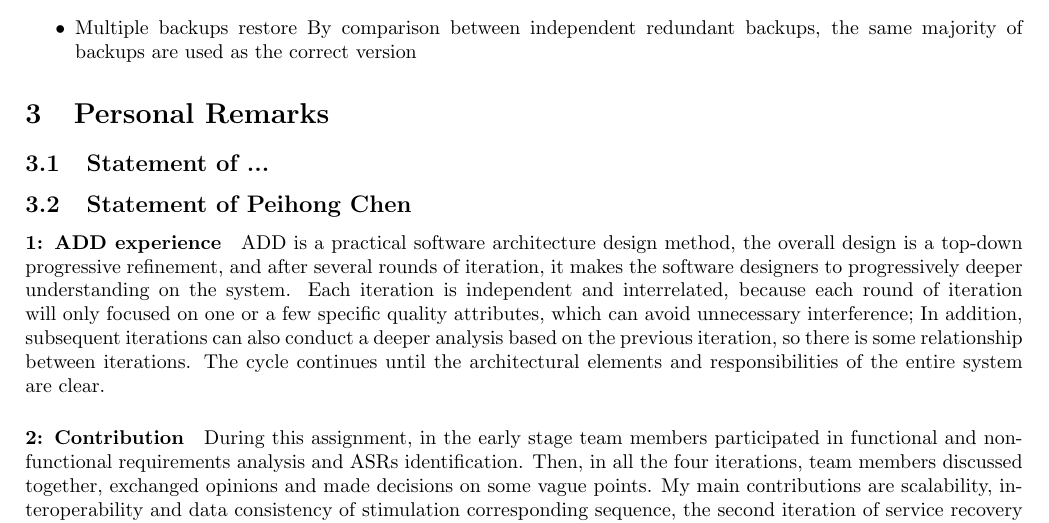
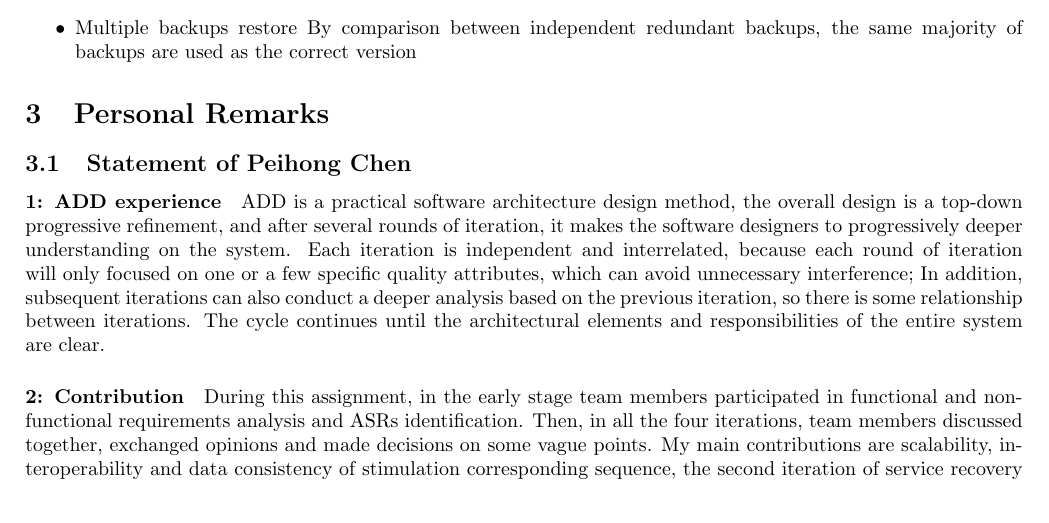
Before and after one commit to Nosolution/Arch_Design, a LaTeX document (report.tex): part of page 19 of 20, cut so that both start at the same text. Compiled offline with pdfLaTeX.

Commit message:
delete statement 1

```diff
--- a/report.tex
+++ b/report.tex
@@ -938,7 +938,6 @@
 	\end{itemize}
 
 	\section{Personal Remarks}
-	\subsection{Statement of ...}
 	\subsection{Statement of Peihong Chen}
 	\paragraph{1: ADD experience}
 	ADD is a practical software architecture design method, the overall design is a top-down progressive refinement, and after several rounds of iteration, it makes the software designers to progressively deeper understanding on the system. Each iteration is independent and interrelated, because each round of iteration will only focused on one or a few specific quality attributes, which can avoid unnecessary interference; In addition, subsequent iterations can also conduct a deeper analysis based on the previous iteration, so there is some relationship between iterations. The cycle continues until the architectural elements and responsibilities of the entire system are clear.
```
Also changed, not shown: report.pdf, 3 other files.
